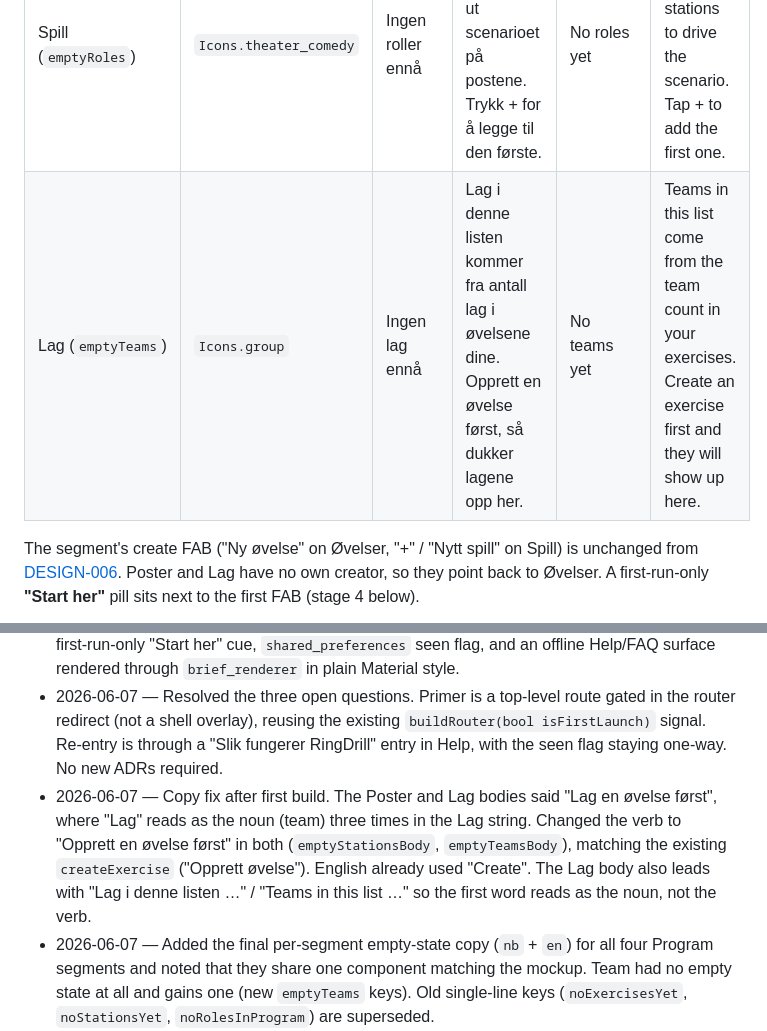
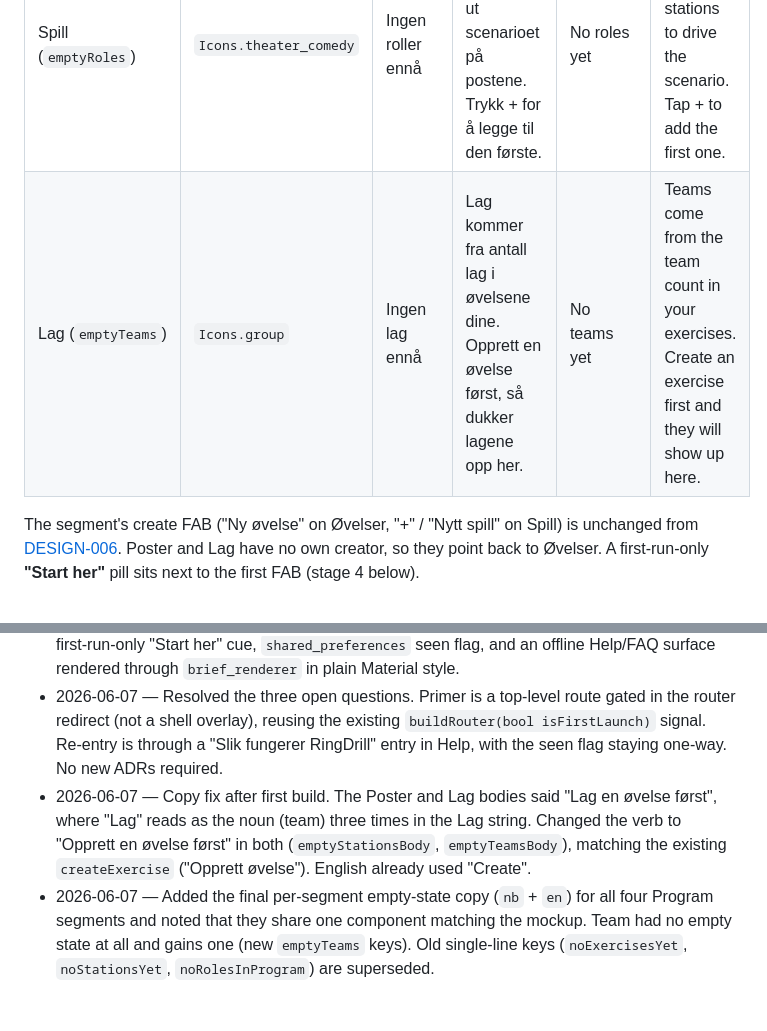
Before and after one commit to DISCOOS/ringdrill, a Markdown page: docs/design/007-onboarding-and-help.md, 2 parts joined by grey strips. GitHub-like rendering; blank space fills up the shorter version.

Commit message:
docs(design): keep Codex's empty Teams copy in DESIGN-007
Revert the Lag empty-state body in the DESIGN-007 and stage-1 prompt
copy tables back to "Lag kommer fra …" / "Teams come from …", and trim
the changelog note to the "Opprett" verb fix that actually shipped. The
"i denne listen" / "in this list" wording was dropped in favour of the
implemented text.

```diff
--- a/docs/design/007-onboarding-and-help.md
+++ b/docs/design/007-onboarding-and-help.md
@@ -89,7 +89,7 @@ The copy differs per segment by design. Øvelser names the precondition for a ru
 | Øvelser (`emptyExercises`) | `Icons.update` | Ingen øvelser ennå | En øvelse trenger antall poster og antall lag for å kunne kjøres. Legg til den første for å se ringen i arbeid. | No exercises yet | An exercise needs a number of stations and a number of teams before it can run. Add your first to see the ring in motion. |
 | Poster (`emptyStations`) | `Icons.place` | Ingen poster ennå | Poster legges til inne i øvelsene dine. Opprett en øvelse først, så dukker postene opp her. | No stations yet | Stations are added inside your exercises. Create an exercise first and they will show up here. |
 | Spill (`emptyRoles`) | `Icons.theater_comedy` | Ingen roller ennå | Roller er markørene som spiller ut scenarioet på postene. Trykk + for å legge til den første. | No roles yet | Roles are played out at the stations to drive the scenario. Tap + to add the first one. |
-| Lag (`emptyTeams`) | `Icons.group` | Ingen lag ennå | Lag i denne listen kommer fra antall lag i øvelsene dine. Opprett en øvelse først, så dukker lagene opp her. | No teams yet | Teams in this list come from the team count in your exercises. Create an exercise first and they will show up here. |
+| Lag (`emptyTeams`) | `Icons.group` | Ingen lag ennå | Lag kommer fra antall lag i øvelsene dine. Opprett en øvelse først, så dukker lagene opp her. | No teams yet | Teams come from the team count in your exercises. Create an exercise first and they will show up here. |
 
 The segment's create FAB ("Ny øvelse" on Øvelser, "+" / "Nytt spill" on Spill) is unchanged from [DESIGN-006](./006-program-tab-consolidation.md). Poster and Lag have no own creator, so they point back to Øvelser. A first-run-only **"Start her"** pill sits next to the first FAB (stage 4 below).
 
@@ -156,6 +156,6 @@ Mockups: [concept primer](./mockups/onboarding-concept-primer.html), [teaching e
 
 * 2026-06-07 — Drafted from design dialogue. Locked: light variant over a coachmark wizard, one concept primer card teaching the ring with teams on the arrows ("on the way to"), `2a`/`2b`/`2c` post format, bundled example plan as the activation event, teaching empty states, first-run-only "Start her" cue, `shared_preferences` seen flag, and an offline Help/FAQ surface rendered through `brief_renderer` in plain Material style.
 * 2026-06-07 — Resolved the three open questions. Primer is a top-level route gated in the router redirect (not a shell overlay), reusing the existing `buildRouter(bool isFirstLaunch)` signal. Re-entry is through a "Slik fungerer RingDrill" entry in Help, with the seen flag staying one-way. No new ADRs required.
-* 2026-06-07 — Copy fix after first build. The Poster and Lag bodies said "Lag en øvelse først", where "Lag" reads as the noun (team) three times in the Lag string. Changed the verb to "Opprett en øvelse først" in both (`emptyStationsBody`, `emptyTeamsBody`), matching the existing `createExercise` ("Opprett øvelse"). English already used "Create". The Lag body also leads with "Lag i denne listen …" / "Teams in this list …" so the first word reads as the noun, not the verb.
+* 2026-06-07 — Copy fix after first build. The Poster and Lag bodies said "Lag en øvelse først", where "Lag" reads as the noun (team) three times in the Lag string. Changed the verb to "Opprett en øvelse først" in both (`emptyStationsBody`, `emptyTeamsBody`), matching the existing `createExercise` ("Opprett øvelse"). English already used "Create".
 * 2026-06-07 — Added the final per-segment empty-state copy (`nb` + `en`) for all four Program segments and noted that they share one component matching the mockup. Team had no empty state at all and gains one (new `emptyTeams` keys). Old single-line keys (`noExercisesYet`, `noStationsYet`, `noRolesInProgram`) are superseded.
 * 2026-06-07 — Ring figure spec settled and doc **Accepted**. The illustration is a `CustomPainter` widget (`RingRotationFigure`) taking colours from `ColorScheme`, not an image or SVG asset, so light/dark is automatic and nothing is bundled. Not animated in v1.
```
Also changed, not shown: docs/prompts/DESIGN-007-stage-1-prompt.md (+1 -1 lines).
